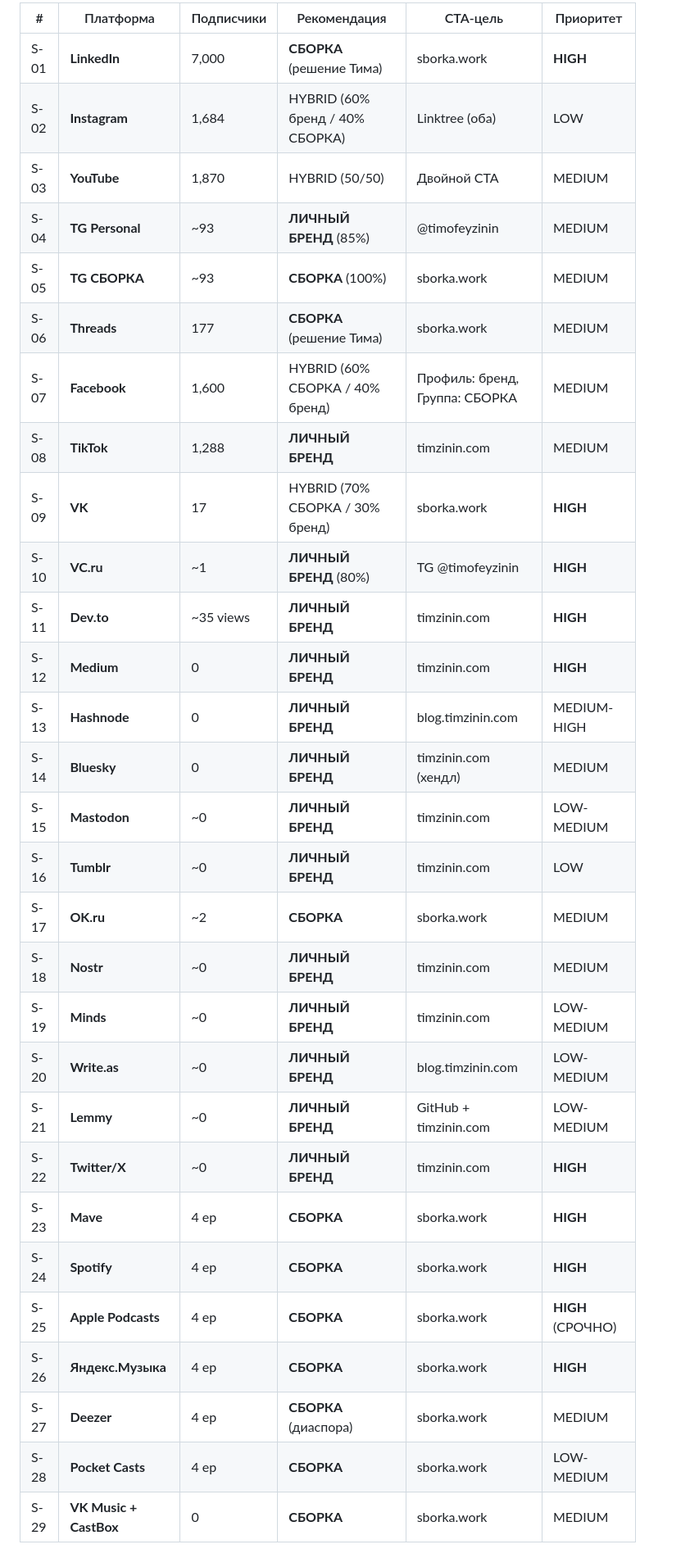
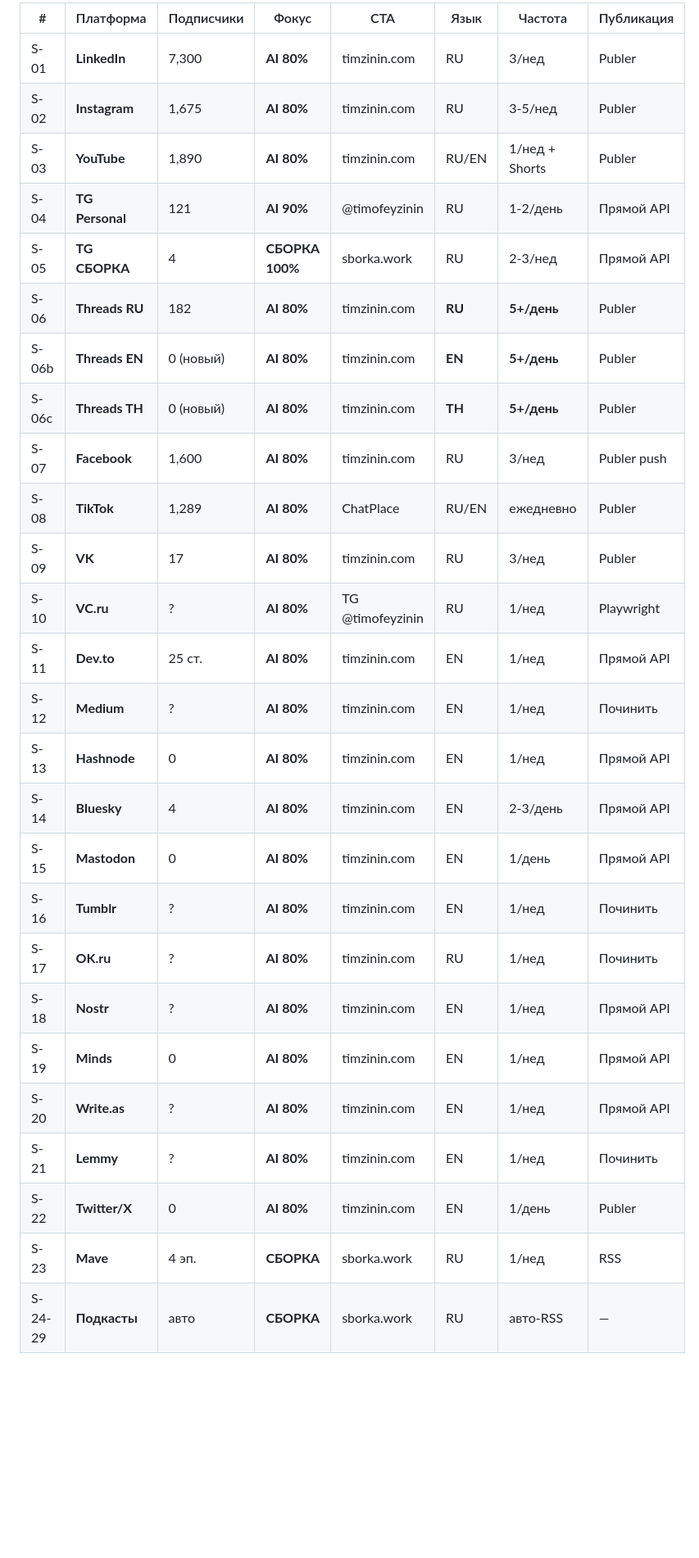
Before and after one commit to TimmyZinin/smm-research-hub, a Markdown page: smm_audits/md/00_STRATEGY_AUDIT_2026-03-08.md, the part around one of its changes. Shown at 82% size. GitHub-like rendering; blank space fills up the shorter version.

```diff
--- a/smm_audits/md/00_STRATEGY_AUDIT_2026-03-08.md
+++ b/smm_audits/md/00_STRATEGY_AUDIT_2026-03-08.md
@@ -15,33 +18,30 @@
 
-| # | Платформа | Подписчики | Рекомендация | CTA-цель | Приоритет |
-|---|-----------|-----------|-------------|----------|-----------|
-| S-01 | **LinkedIn** | 7,000 | **СБОРКА** (решение Тима) | sborka.work | **HIGH** |
-| S-02 | **Instagram** | 1,684 | HYBRID (60% бренд / 40% СБОРКА) | Linktree (оба) | LOW |
-| S-03 | **YouTube** | 1,870 | HYBRID (50/50) | Двойной CTA | MEDIUM |
-| S-04 | **TG Personal** | ~93 | **ЛИЧНЫЙ БРЕНД** (85%) | @timofeyzinin | MEDIUM |
-| S-05 | **TG СБОРКА** | ~93 | **СБОРКА** (100%) | sborka.work | MEDIUM |
-| S-06 | **Threads** | 177 | **СБОРКА** (решение Тима) | sborka.work | MEDIUM |
-| S-07 | **Facebook** | 1,600 | HYBRID (60% СБОРКА / 40% бренд) | Профиль: бренд, Группа: СБОРКА | MEDIUM |
-| S-08 | **TikTok** | 1,288 | **ЛИЧНЫЙ БРЕНД** | timzinin.com | MEDIUM |
-| S-09 | **VK** | 17 | HYBRID (70% СБОРКА / 30% бренд) | sborka.work | **HIGH** |
-| S-10 | **VC.ru** | ~1 | **ЛИЧНЫЙ БРЕНД** (80%) | TG @timofeyzinin | **HIGH** |
-| S-11 | **Dev.to** | ~35 views | **ЛИЧНЫЙ БРЕНД** | timzinin.com | **HIGH** |
-| S-12 | **Medium** | 0 | **ЛИЧНЫЙ БРЕНД** | timzinin.com | **HIGH** |
-| S-13 | **Hashnode** | 0 | **ЛИЧНЫЙ БРЕНД** | blog.timzinin.com | MEDIUM-HIGH |
-| S-14 | **Bluesky** | 0 | **ЛИЧНЫЙ БРЕНД** | timzinin.com (хендл) | MEDIUM |
-| S-15 | **Mastodon** | ~0 | **ЛИЧНЫЙ БРЕНД** | timzinin.com | LOW-MEDIUM |
-| S-16 | **Tumblr** | ~0 | **ЛИЧНЫЙ БРЕНД** | timzinin.com | LOW |
-| S-17 | **OK.ru** | ~2 | **СБОРКА** | sborka.work | MEDIUM |
-| S-18 | **Nostr** | ~0 | **ЛИЧНЫЙ БРЕНД** | timzinin.com | MEDIUM |
-| S-19 | **Minds** | ~0 | **ЛИЧНЫЙ БРЕНД** | timzinin.com | LOW-MEDIUM |
-| S-20 | **Write.as** | ~0 | **ЛИЧНЫЙ БРЕНД** | blog.timzinin.com | LOW-MEDIUM |
-| S-21 | **Lemmy** | ~0 | **ЛИЧНЫЙ БРЕНД** | GitHub + timzinin.com | LOW-MEDIUM |
-| S-22 | **Twitter/X** | ~0 | **ЛИЧНЫЙ БРЕНД** | timzinin.com | **HIGH** |
-| S-23 | **Mave** | 4 ep | **СБОРКА** | sborka.work | **HIGH** |
-| S-24 | **Spotify** | 4 ep | **СБОРКА** | sborka.work | **HIGH** |
-| S-25 | **Apple Podcasts** | 4 ep | **СБОРКА** | sborka.work | **HIGH** (СРОЧНО) |
-| S-26 | **Яндекс.Музыка** | 4 ep | **СБОРКА** | sborka.work | **HIGH** |
-| S-27 | **Deezer** | 4 ep | **СБОРКА** (диаспора) | sborka.work | MEDIUM |
-| S-28 | **Pocket Casts** | 4 ep | **СБОРКА** | sborka.work | LOW-MEDIUM |
-| S-29 | **VK Music + CastBox** | 0 | **СБОРКА** | sborka.work | MEDIUM |
+| # | Платформа | Подписчики | Фокус | CTA | Язык | Частота | Публикация |
+|---|-----------|-----------|-------|-----|------|---------|------------|
+| S-01 | **LinkedIn** | 7,300 | **AI 80%** | timzinin.com | RU | 3/нед | Publer |
+| S-02 | **Instagram** | 1,675 | **AI 80%** | timzinin.com | RU | 3-5/нед | Publer |
+| S-03 | **YouTube** | 1,890 | **AI 80%** | timzinin.com | RU/EN | 1/нед + Shorts | Publer |
+| S-04 | **TG Personal** | 121 | **AI 90%** | @timofeyzinin | RU | 1-2/день | Прямой API |
+| S-05 | **TG СБОРКА** | 4 | **СБОРКА 100%** | sborka.work | RU | 2-3/нед | Прямой API |
+| S-06 | **Threads RU** | 182 | **AI 80%** | timzinin.com | **RU** | **5+/день** | Publer |
+| S-06b | **Threads EN** | 0 (новый) | **AI 80%** | timzinin.com | **EN** | **5+/день** | Publer |
+| S-06c | **Threads TH** | 0 (новый) | **AI 80%** | timzinin.com | **TH** | **5+/день** | Publer |
+| S-07 | **Facebook** | 1,600 | **AI 80%** | timzinin.com | RU | 3/нед | Publer push |
+| S-08 | **TikTok** | 1,289 | **AI 80%** | ChatPlace | RU/EN | ежедневно | Publer |
+| S-09 | **VK** | 17 | **AI 80%** | timzinin.com | RU | 3/нед | Publer |
+| S-10 | **VC.ru** | ? | **AI 80%** | TG @timofeyzinin | RU | 1/нед | Playwright |
+| S-11 | **Dev.to** | 25 ст. | **AI 80%** | timzinin.com | EN | 1/нед | Прямой API |
+| S-12 | **Medium** | ? | **AI 80%** | timzinin.com | EN | 1/нед | Починить |
+| S-13 | **Hashnode** | 0 | **AI 80%** | timzinin.com | EN | 1/нед | Прямой API |
+| S-14 | **Bluesky** | 4 | **AI 80%** | timzinin.com | EN | 2-3/день | Прямой API |
+| S-15 | **Mastodon** | 0 | **AI 80%** | timzinin.com | EN | 1/день | Прямой API |
+| S-16 | **Tumblr** | ? | **AI 80%** | timzinin.com | EN | 1/нед | Починить |
+| S-17 | **OK.ru** | ? | **AI 80%** | timzinin.com | RU | 1/нед | Починить |
+| S-18 | **Nostr** | ? | **AI 80%** | timzinin.com | EN | 1/нед | Прямой API |
+| S-19 | **Minds** | 0 | **AI 80%** | timzinin.com | EN | 1/нед | Прямой API |
+| S-20 | **Write.as** | ? | **AI 80%** | timzinin.com | EN | 1/нед | Прямой API |
+| S-21 | **Lemmy** | ? | **AI 80%** | timzinin.com | EN | 1/нед | Починить |
+| S-22 | **Twitter/X** | 0 | **AI 80%** | timzinin.com | EN | 1/день | Publer |
+| S-23 | **Mave** | 4 эп. | **СБОРКА** | sborka.work | RU | 1/нед | RSS |
+| S-24-29 | **Подкасты** | авто | **СБОРКА** | sborka.work | RU | авто-RSS | — |
 
```
Also changed, not shown: other parts of smm_audits/md/00_STRATEGY_AUDIT_2026-03-08.md (+41 -52 lines).
